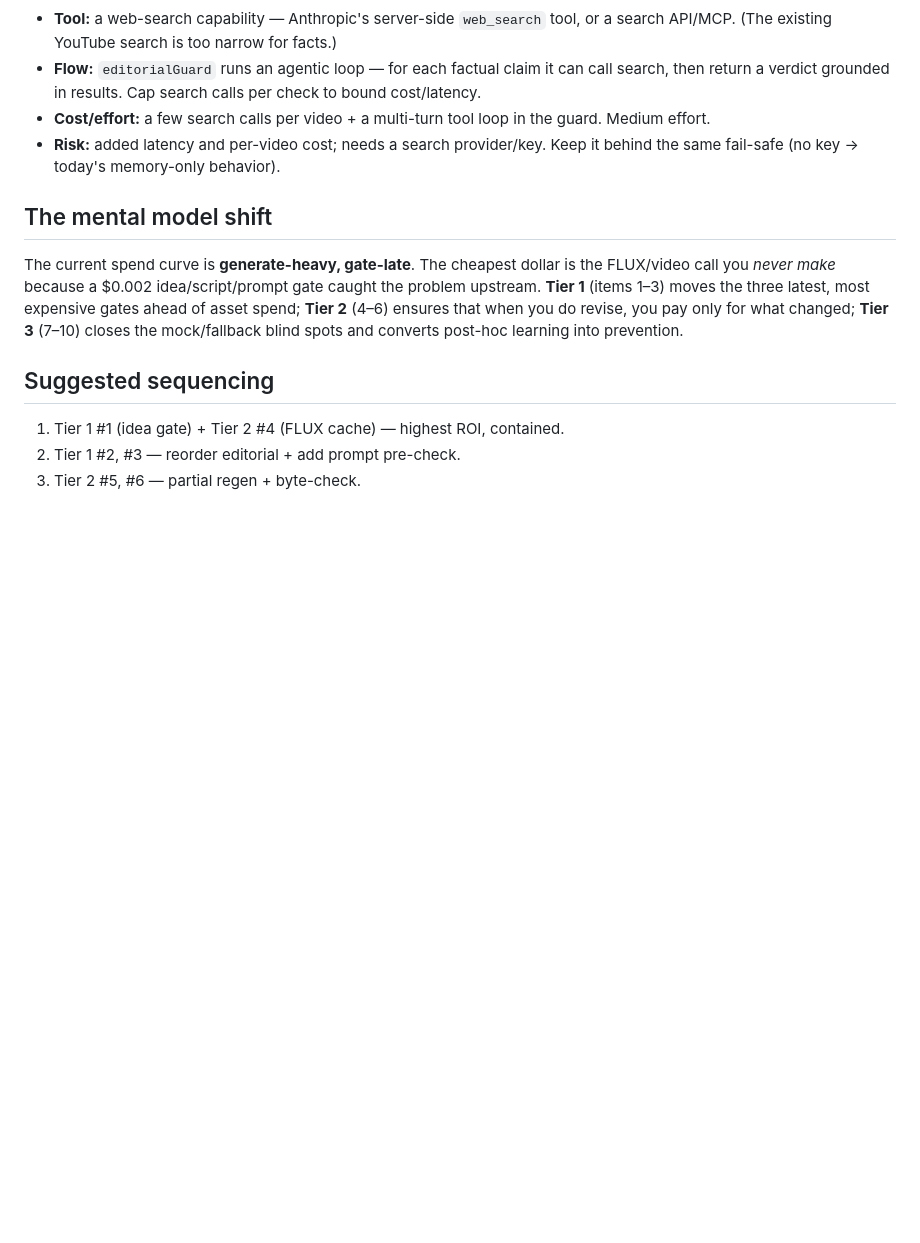
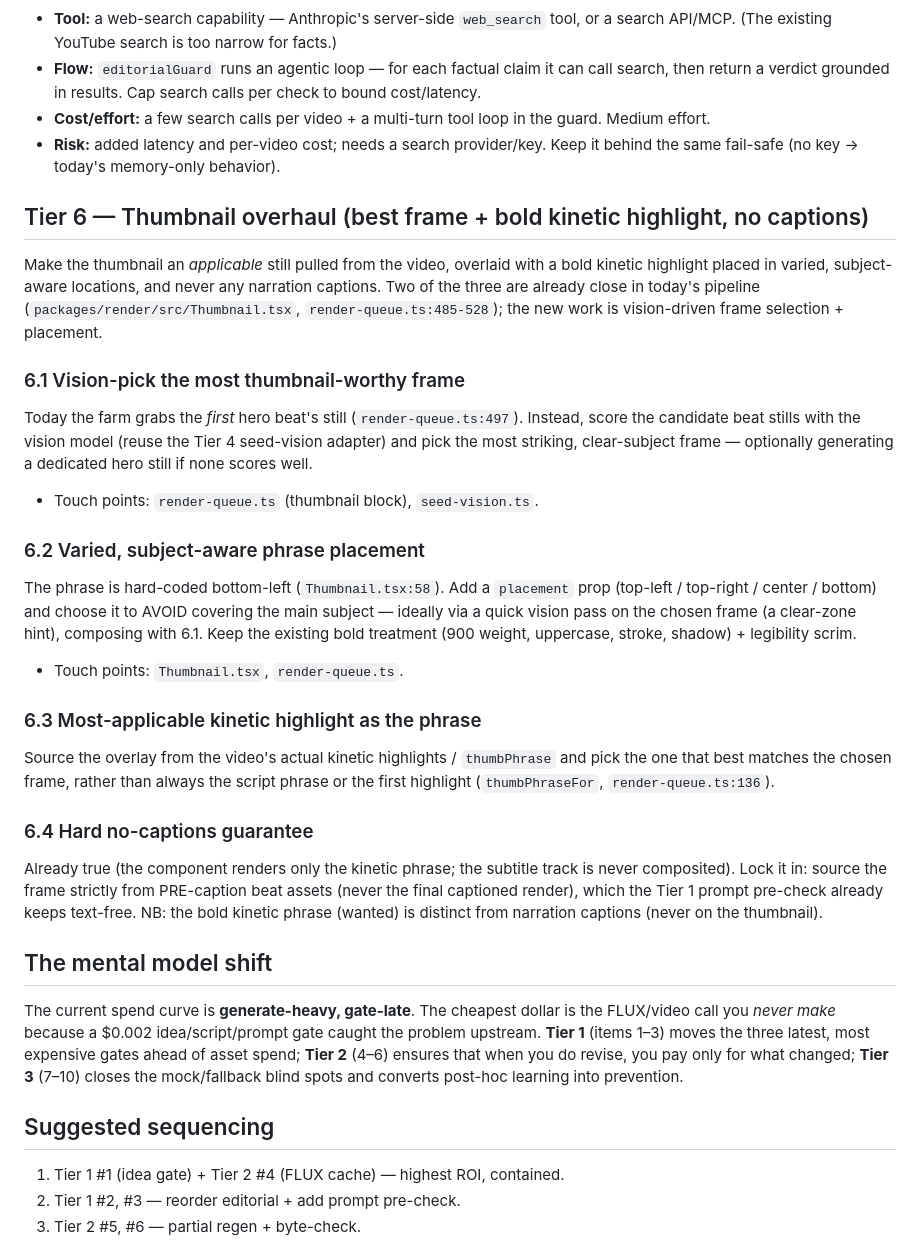
Before and after one commit to BlissDirective/FL-YT-Channel-App-V1, a Markdown page: docs/quality-improvement-plan.md, the part around the change. GitHub-like rendering; blank space fills up the shorter version.

Commit message:
docs: spec Tier 6 — thumbnail overhaul (best frame + kinetic highlight, no captions)
Vision-picked most-applicable frame, varied subject-aware placement of the
bold kinetic highlight, most-applicable highlight as the phrase, and a hard
no-narration-captions guarantee. Grounded in the current render-queue/
Thumbnail pipeline.

Co-Authored-By: Claude Opus 4.8 <noreply@anthropic.com>
Claude-Session: https://claude.ai/code/session_015ce913Sq5BJeYb1Gh6q1o5

```diff
--- a/docs/quality-improvement-plan.md
+++ b/docs/quality-improvement-plan.md
@@ -213,6 +213,41 @@ errors AND fewer false holds (each false hold is manual toil or a needless re-do
 - **Risk:** added latency and per-video cost; needs a search provider/key. Keep
   it behind the same fail-safe (no key → today's memory-only behavior).
 
+## Tier 6 — Thumbnail overhaul (best frame + bold kinetic highlight, no captions)
+
+Make the thumbnail an *applicable* still pulled from the video, overlaid with a
+bold kinetic highlight placed in varied, subject-aware locations, and never any
+narration captions. Two of the three are already close in today's pipeline
+(`packages/render/src/Thumbnail.tsx`, `render-queue.ts:485-528`); the new work
+is vision-driven frame selection + placement.
+
+### 6.1 Vision-pick the most thumbnail-worthy frame
+Today the farm grabs the *first* hero beat's still (`render-queue.ts:497`).
+Instead, score the candidate beat stills with the vision model (reuse the Tier 4
+seed-vision adapter) and pick the most striking, clear-subject frame — optionally
+generating a dedicated hero still if none scores well.
+- Touch points: `render-queue.ts` (thumbnail block), `seed-vision.ts`.
+
+### 6.2 Varied, subject-aware phrase placement
+The phrase is hard-coded bottom-left (`Thumbnail.tsx:58`). Add a `placement`
+prop (top-left / top-right / center / bottom) and choose it to AVOID covering the
+main subject — ideally via a quick vision pass on the chosen frame (a clear-zone
+hint), composing with 6.1. Keep the existing bold treatment (900 weight,
+uppercase, stroke, shadow) + legibility scrim.
+- Touch points: `Thumbnail.tsx`, `render-queue.ts`.
+
+### 6.3 Most-applicable kinetic highlight as the phrase
+Source the overlay from the video's actual kinetic highlights / `thumbPhrase` and
+pick the one that best matches the chosen frame, rather than always the script
+phrase or the first highlight (`thumbPhraseFor`, `render-queue.ts:136`).
+
+### 6.4 Hard no-captions guarantee
+Already true (the component renders only the kinetic phrase; the subtitle track is
+never composited). Lock it in: source the frame strictly from PRE-caption beat
+assets (never the final captioned render), which the Tier 1 prompt pre-check
+already keeps text-free. NB: the bold kinetic phrase (wanted) is distinct from
+narration captions (never on the thumbnail).
+
 ## The mental model shift
 
 The current spend curve is **generate-heavy, gate-late**. The cheapest dollar is
```
